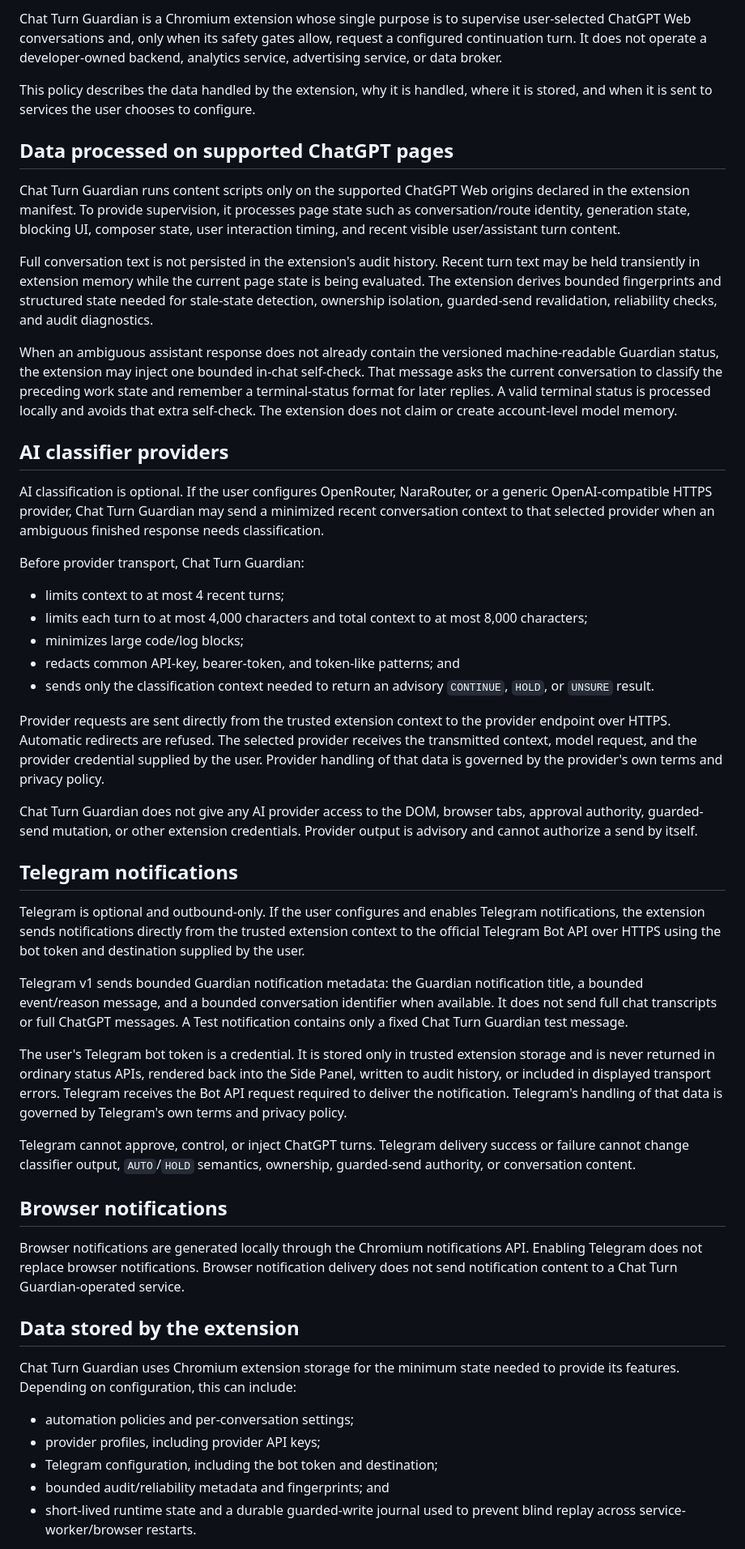
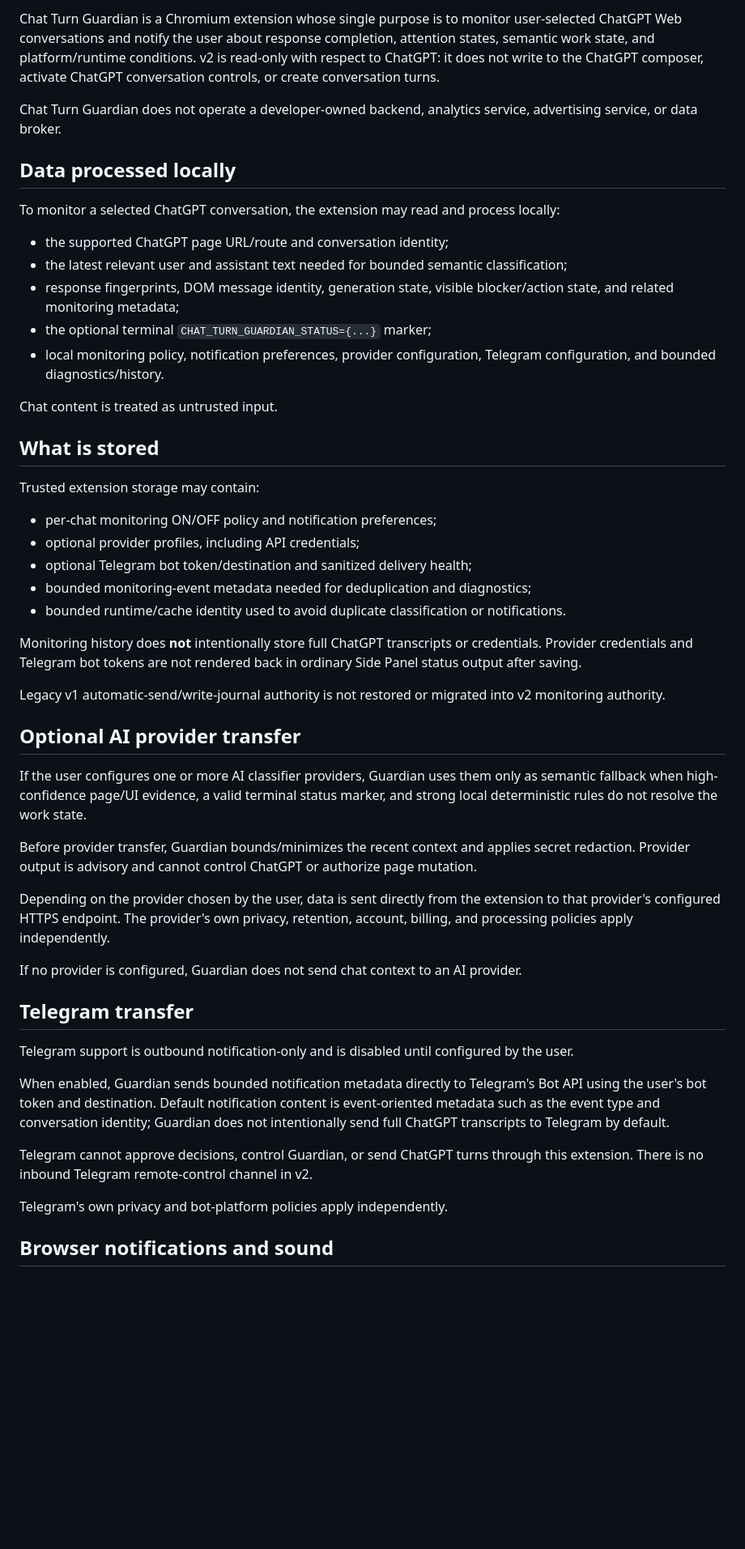
Before and after one commit to ach1992/ai-chat-monitor, a Markdown page: PRIVACY.md, the part around one of its changes. Shown at 81% size. Rendered like a GitHub page; blank space fills up the shorter version.

Commit message:
docs: align privacy policy with read-only monitoring

```diff
--- a/PRIVACY.md
+++ b/PRIVACY.md
@@ -4,53 +4,53 @@ Last updated: August 21, 2026
 
-Chat Turn Guardian is a Chromium extension whose single purpose is to supervise user-selected ChatGPT Web conversations and, only when its safety gates allow, request a configured continuation turn. It does not operate a developer-owned backend, analytics service, advertising service, or data broker.
+Chat Turn Guardian is a Chromium extension whose single purpose is to monitor user-selected ChatGPT Web conversations and notify the user about response completion, attention states, semantic work state, and platform/runtime conditions. v2 is read-only with respect to ChatGPT: it does not write to the ChatGPT composer, activate ChatGPT conversation controls, or create conversation turns.
 
-This policy describes the data handled by the extension, why it is handled, where it is stored, and when it is sent to services the user chooses to configure.
+Chat Turn Guardian does not operate a developer-owned backend, analytics service, advertising service, or data broker.
 
-## Data processed on supported ChatGPT pages
+## Data processed locally
 
-Chat Turn Guardian runs content scripts only on the supported ChatGPT Web origins declared in the extension manifest. To provide supervision, it processes page state such as conversation/route identity, generation state, blocking UI, composer state, user interaction timing, and recent visible user/assistant turn content.
+To monitor a selected ChatGPT conversation, the extension may read and process locally:
 
-Full conversation text is not persisted in the extension's audit history. Recent turn text may be held transiently in extension memory while the current page state is being evaluated. The extension derives bounded fingerprints and structured state needed for stale-state detection, ownership isolation, guarded-send revalidation, reliability checks, and audit diagnostics.
+- the supported ChatGPT page URL/route and conversation identity;
+- the latest relevant user and assistant text needed for bounded semantic classification;
+- response fingerprints, DOM message identity, generation state, visible blocker/action state, and related monitoring metadata;
+- the optional terminal `CHAT_TURN_GUARDIAN_STATUS={...}` marker;
+- local monitoring policy, notification preferences, provider configuration, Telegram configuration, and bounded diagnostics/history.
 
-When an ambiguous assistant response does not already contain the versioned machine-readable Guardian status, the extension may inject one bounded in-chat self-check. That message asks the current conversation to classify the preceding work state and remember a terminal-status format for later replies. A valid terminal status is processed locally and avoids that extra self-check. The extension does not claim or create account-level model memory.
+Chat content is treated as untrusted input.
 
-## AI classifier providers
+## What is stored
 
-AI classification is optional. If the user configures OpenRouter, NaraRouter, or a generic OpenAI-compatible HTTPS provider, Chat Turn Guardian may send a minimized recent conversation context to that selected provider when an ambiguous finished response needs classification.
+Trusted extension storage may contain:
 
-Before provider transport, Chat Turn Guardian:
+- per-chat monitoring ON/OFF policy and notification preferences;
+- optional provider profiles, including API credentials;
+- optional Telegram bot token/destination and sanitized delivery health;
+- bounded monitoring-event metadata needed for deduplication and diagnostics;
+- bounded runtime/cache identity used to avoid duplicate classification or notifications.
 
-- limits context to at most 4 recent turns;
-- limits each turn to at most 4,000 characters and total context to at most 8,000 characters;
-- minimizes large code/log blocks;
-- redacts common API-key, bearer-token, and token-like patterns; and
-- sends only the classification context needed to return an advisory `CONTINUE`, `HOLD`, or `UNSURE` result.
+Monitoring history does **not** intentionally store full ChatGPT transcripts or credentials. Provider credentials and Telegram bot tokens are not rendered back in ordinary Side Panel status output after saving.
 
-Provider requests are sent directly from the trusted extension context to the provider endpoint over HTTPS. Automatic redirects are refused. The selected provider receives the transmitted context, model request, and the provider credential supplied by the user. Provider handling of that data is governed by the provider's own terms and privacy policy.
+Legacy v1 automatic-send/write-journal authority is not restored or migrated into v2 monitoring authority.
 
-Chat Turn Guardian does not give any AI provider access to the DOM, browser tabs, approval authority, guarded-send mutation, or other extension credentials. Provider output is advisory and cannot authorize a send by itself.
+## Optional AI provider transfer
 
-## Telegram notifications
+If the user configures one or more AI classifier providers, Guardian uses them only as semantic fallback when high-confidence page/UI evidence, a valid terminal status marker, and strong local deterministic rules do not resolve the work state.
 
-Telegram is optional and outbound-only. If the user configures and enables Telegram notifications, the extension sends notifications directly from the trusted extension context to the official Telegram Bot API over HTTPS using the bot token and destination supplied by the user.
+Before provider transfer, Guardian bounds/minimizes the recent context and applies secret redaction. Provider output is advisory and cannot control ChatGPT or authorize page mutation.
 
-Telegram v1 sends bounded Guardian notification metadata: the Guardian notification title, a bounded event/reason message, and a bounded conversation identifier when available. It does not send full chat transcripts or full ChatGPT messages. A Test notification contains only a fixed Chat Turn Guardian test message.
+Depending on the provider chosen by the user, data is sent directly from the extension to that provider's configured HTTPS endpoint. The provider's own privacy, retention, account, billing, and processing policies apply independently.
 
-The user's Telegram bot token is a credential. It is stored only in trusted extension storage and is never returned in ordinary status APIs, rendered back into the Side Panel, written to audit history, or included in displayed transport errors. Telegram receives the Bot API request required to deliver the notification. Telegram's handling of that data is governed by Telegram's own terms and privacy policy.
+If no provider is configured, Guardian does not send chat context to an AI provider.
 
-Telegram cannot approve, control, or inject ChatGPT turns. Telegram delivery success or failure cannot change classifier output, `AUTO`/`HOLD` semantics, ownership, guarded-send authority, or conversation content.
+## Telegram transfer
 
-## Browser notifications
+Telegram support is outbound notification-only and is disabled until configured by the user.
 
-Browser notifications are generated locally through the Chromium notifications API. Enabling Telegram does not replace browser notifications. Browser notification delivery does not send notification content to a Chat Turn Guardian-operated service.
+When enabled, Guardian sends bounded notification metadata directly to Telegram's Bot API using the user's bot token and destination. Default notification content is event-oriented metadata such as the event type and conversation identity; Guardian does not intentionally send full ChatGPT transcripts to Telegram by default.
 
-## Data stored by the extension
+Telegram cannot approve decisions, control Guardian, or send ChatGPT turns through this extension. There is no inbound Telegram remote-control channel in v2.
 
-Chat Turn Guardian uses Chromium extension storage for the minimum state needed to provide its features. Depending on configuration, this can include:
+Telegram's own privacy and bot-platform policies apply independently.
 
-- automation policies and per-conversation settings;
-- provider profiles, including provider API keys;
-- Telegram configuration, including the bot token and destination;
-- bounded audit/reliability metadata and fingerprints; and
-- short-lived runtime state and a durable guarded-write journal used to prevent blind replay across service-worker/browser restarts.
+## Browser notifications and sound
 
```
Also changed, not shown: other parts of PRIVACY.md (+29 -16 lines).
